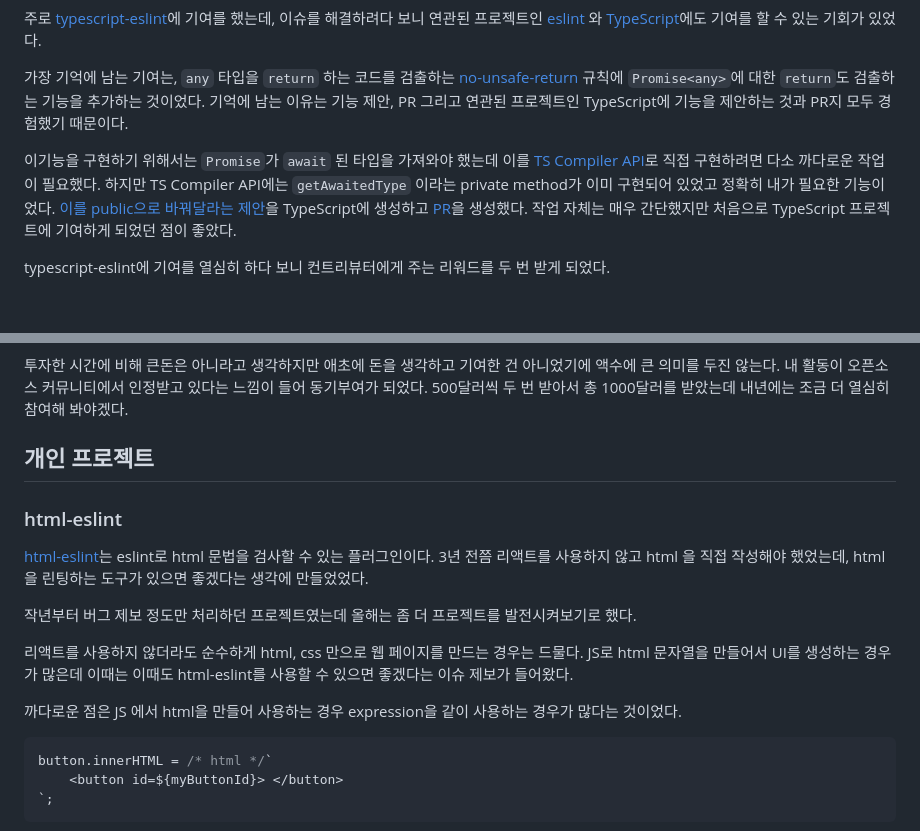
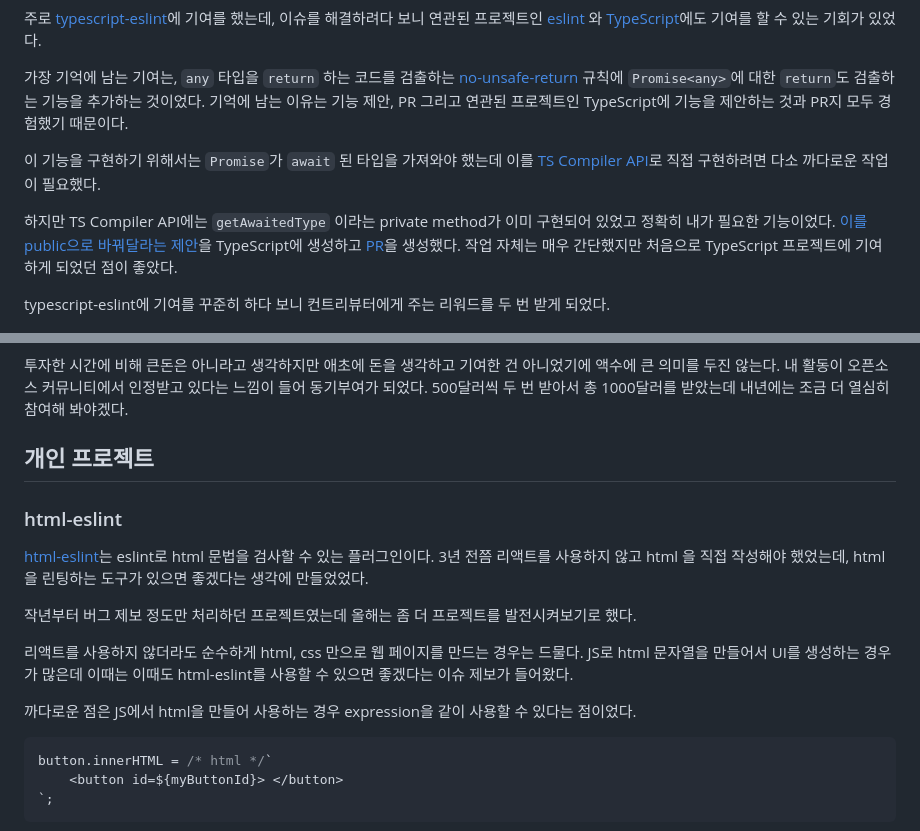
Before and after one commit to yeonjuan/dev-blog, a Markdown page: Review/2024-retrospect.md, 2 parts joined by grey strips. Drawn GitHub-style; blank space fills up the shorter version.

````diff
--- a/Review/2024-retrospect.md
+++ b/Review/2024-retrospect.md
@@ -23,16 +23,16 @@
 가장 기억에 남는 기여는, `any` 타입을 `return` 하는 코드를 검출하는 [no-unsafe-return](https://typescript-eslint.io/rules/no-unsafe-return/) 규칙에 `Promise<any>`에 대한 `return`도 검출하는 기능을 추가하는 것이었다.
 기억에 남는 이유는 기능 제안, PR 그리고 연관된 프로젝트인 TypeScript에 기능을 제안하는 것과 PR지 모두 경험했기 때문이다.
 
-이기능을 구현하기 위해서는 `Promise`가 `await` 된 타입을 가져와야 했는데 이를 [TS Compiler API](https://github.com/microsoft/TypeScript/wiki/Using-the-Compiler-API)로 직접 구현하려면 다소 까다로운 작업이 필요했다.
+이 기능을 구현하기 위해서는 `Promise`가 `await` 된 타입을 가져와야 했는데 이를 [TS Compiler API](https://github.com/microsoft/TypeScript/wiki/Using-the-Compiler-API)로 직접 구현하려면 다소 까다로운 작업이 필요했다.
+
 하지만 TS Compiler API에는 `getAwaitedType` 이라는 private method가 이미 구현되어 있었고 정확히 내가 필요한 기능이었다. [이를 public으로 바꿔달라는 제안](https://github.com/microsoft/TypeScript/issues/59256)을 TypeScript에 생성하고 [PR](https://github.com/microsoft/TypeScript/pull/59268)을 생성했다. 작업 자체는 매우 간단했지만 처음으로 TypeScript 프로젝트에 기여하게 되었던 점이 좋았다.
 
-typescript-eslint에 기여를 열심히 하다 보니 컨트리뷰터에게 주는 리워드를 두 번 받게 되었다.
+typescript-eslint에 기여를 꾸준히 하다 보니 컨트리뷰터에게 주는 리워드를 두 번 받게 되었다.
 
 ![](./assets/2025-retrospect/open-collective.png)
 
 투자한 시간에 비해 큰돈은 아니라고 생각하지만 애초에 돈을 생각하고 기여한 건 아니었기에 액수에 큰 의미를 두진 않는다.
 내 활동이 오픈소스 커뮤니티에서 인정받고 있다는 느낌이 들어 동기부여가 되었다. 500달러씩 두 번 받아서 총 1000달러를 받았는데 내년에는 조금 더 열심히 참여해 봐야겠다.
-
 
 ## 개인 프로젝트
 
@@ -44,7 +44,7 @@ typescript-eslint에 기여를 열심히 하다 보니 컨트리뷰터에게 주
 
 리액트를 사용하지 않더라도 순수하게 html, css 만으로 웹 페이지를 만드는 경우는 드물다. JS로 html 문자열을 만들어서 UI를 생성하는 경우가 많은데 이때는 이때도 html-eslint를 사용할 수 있으면 좋겠다는 이슈 제보가 들어왔다.
 
-까다로운 점은 JS 에서 html을 만들어 사용하는 경우 expression을 같이 사용하는 경우가 많다는 것이었다.
+까다로운 점은 JS에서 html을 만들어 사용하는 경우 expression을 같이 사용할 수 있다는 점이었다.
 
 ```js
 button.innerHTML = /* html */`
````
